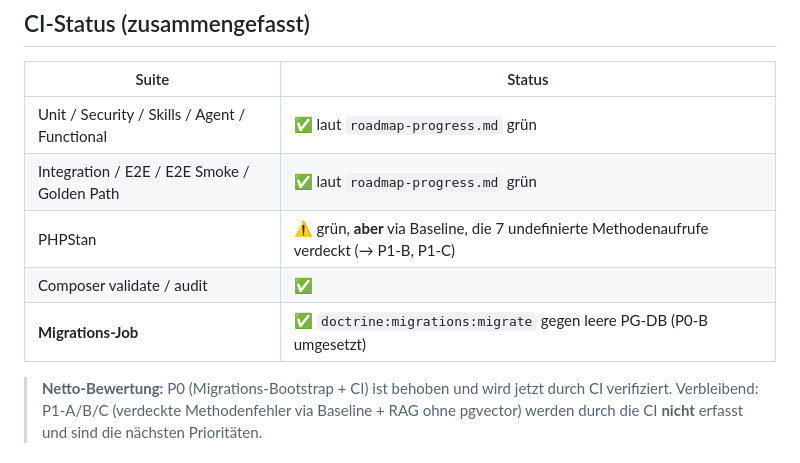
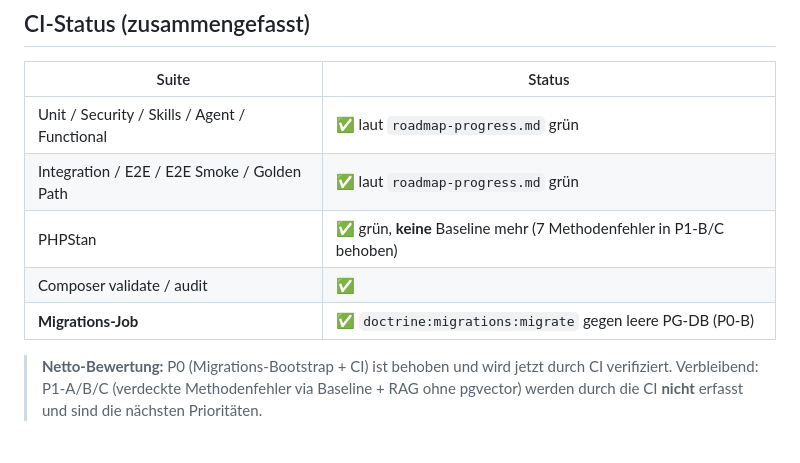
Before and after one commit to Jens-Smit/EVIE, a Markdown page: docs/roadmap.md, the part around the change. Drawn GitHub-style.

Commit message:
docs(roadmap): CI-Status aktualisiert (PHPStan ohne Baseline grün)
Co-authored-by: Jens-Smit <Jens-Smit@users.noreply.github.com>

```diff
--- a/docs/roadmap.md
+++ b/docs/roadmap.md
@@ -226,9 +226,9 @@ sichtbar.
 |-------|--------|
 | Unit / Security / Skills / Agent / Functional | ✅ laut `roadmap-progress.md` grün |
 | Integration / E2E / E2E Smoke / Golden Path | ✅ laut `roadmap-progress.md` grün |
-| PHPStan | ⚠️ grün, **aber** via Baseline, die 7 undefinierte Methodenaufrufe verdeckt (→ P1-B, P1-C) |
+| PHPStan | ✅ grün, **keine** Baseline mehr (7 Methodenfehler in P1-B/C behoben) |
 | Composer validate / audit | ✅ |
-| **Migrations-Job** | ✅ `doctrine:migrations:migrate` gegen leere PG-DB (P0-B umgesetzt) |
+| **Migrations-Job** | ✅ `doctrine:migrations:migrate` gegen leere PG-DB (P0-B) |
 
 > **Netto-Bewertung:** P0 (Migrations-Bootstrap + CI) ist behoben und wird
 > jetzt durch CI verifiziert. Verbleibend: P1-A/B/C (verdeckte Methodenfehler
```
